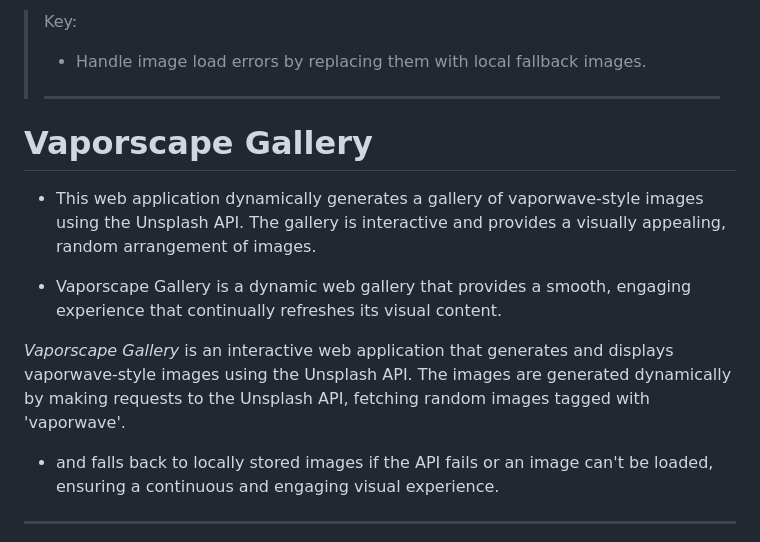
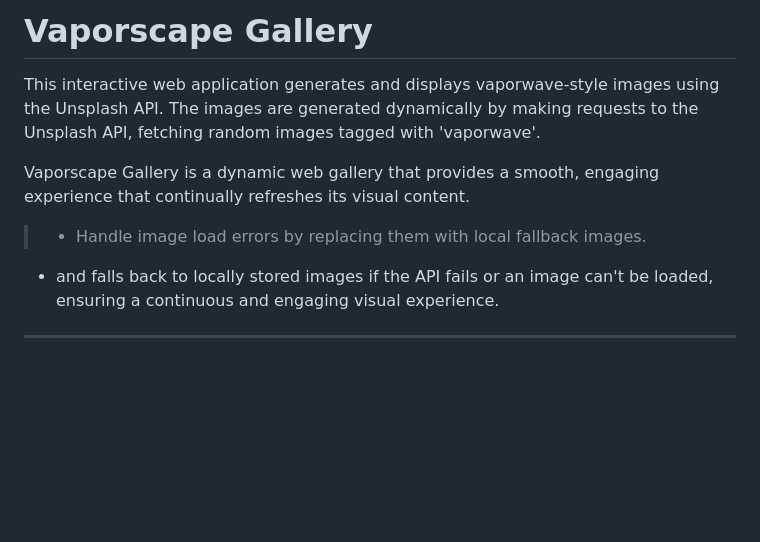
Before and after one commit to dduyg/146, a Markdown page: README.md, the part around the change. GitHub-like rendering; blank space fills up the shorter version.

```diff
--- a/README.md
+++ b/README.md
@@ -1,15 +1,9 @@
-> Key:
+# Vaporscape Gallery
+This interactive web application generates and displays vaporwave-style images using the Unsplash API. The images are generated dynamically by making requests to the Unsplash API, fetching random images tagged with 'vaporwave'.
+
+Vaporscape Gallery is a dynamic web gallery that provides a smooth, engaging experience that continually refreshes its visual content.
+
 > - Handle image load errors by replacing them with local fallback images.
->
-> --------------------------------
-
-# Vaporscape Gallery
-- This web application dynamically generates a gallery of vaporwave-style images using the Unsplash API. The gallery is interactive and provides a visually appealing, random arrangement of images.
-
-- Vaporscape Gallery is a dynamic web gallery that provides a smooth, engaging experience that continually refreshes its visual content.
-
-*Vaporscape Gallery* is an interactive web application that generates and displays vaporwave-style images using the Unsplash API. The images are generated dynamically by making requests to the Unsplash API, fetching random images tagged with 'vaporwave'.
-
 
 -  and falls back to locally stored images if the API fails or an image can't be loaded, ensuring a continuous and engaging visual experience.
 
```
